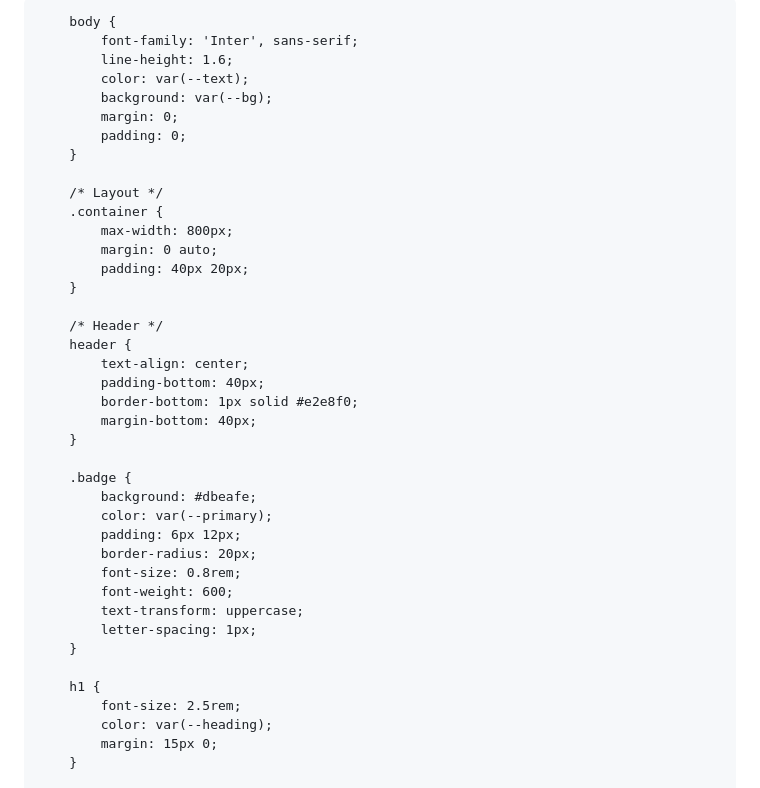
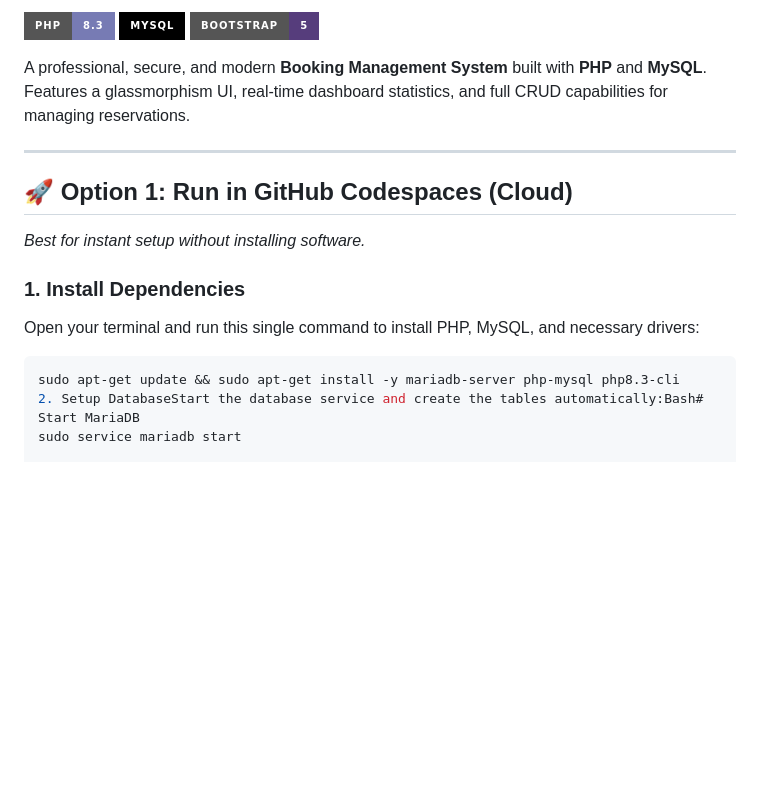
Before and after one commit to jhaenicolea-netizen/booking-system, a Markdown page: README.md, the part around one of its changes. Drawn GitHub-style; badges without logos; blank space fills up the shorter version.

Commit message:
Revise README for Booking System Pro
Updated README.md to improve documentation and add features.

````diff
--- a/README.md
+++ b/README.md
@@ -18,42 +2,19 @@
 
-        body {
-            font-family: 'Inter', sans-serif;
-            line-height: 1.6;
-            color: var(--text);
-            background: var(--bg);
-            margin: 0;
-            padding: 0;
-        }
+![PHP](https://img.shields.io/badge/PHP-8.3-777BB4?style=for-the-badge&logo=php&logoColor=white)
+![MySQL](https://img.shields.io/badge/MySQL-000000?style=for-the-badge&logo=mysql&logoColor=white)
+![Bootstrap](https://img.shields.io/badge/Bootstrap-5-563D7C?style=for-the-badge&logo=bootstrap&logoColor=white)
 
-        /* Layout */
-        .container {
-            max-width: 800px;
-            margin: 0 auto;
-            padding: 40px 20px;
-        }
+A professional, secure, and modern **Booking Management System** built with **PHP** and **MySQL**. Features a glassmorphism UI, real-time dashboard statistics, and full CRUD capabilities for managing reservations.
 
-        /* Header */
-        header {
-            text-align: center;
-            padding-bottom: 40px;
-            border-bottom: 1px solid #e2e8f0;
-            margin-bottom: 40px;
-        }
+---
 
-        .badge {
-            background: #dbeafe;
-            color: var(--primary);
-            padding: 6px 12px;
-            border-radius: 20px;
-            font-size: 0.8rem;
-            font-weight: 600;
-            text-transform: uppercase;
-            letter-spacing: 1px;
-        }
+## 🚀 Option 1: Run in GitHub Codespaces (Cloud)
+*Best for instant setup without installing software.*
 
-        h1 {
-            font-size: 2.5rem;
-            color: var(--heading);
-            margin: 15px 0;
-        }
+### 1. Install Dependencies
+Open your terminal and run this single command to install PHP, MySQL, and necessary drivers:
+```bash
+sudo apt-get update && sudo apt-get install -y mariadb-server php-mysql php8.3-cli
+2. Setup DatabaseStart the database service and create the tables automatically:Bash# Start MariaDB
+sudo service mariadb start
 
````
Also changed, not shown: other parts of README.md (+13 -198 lines).
